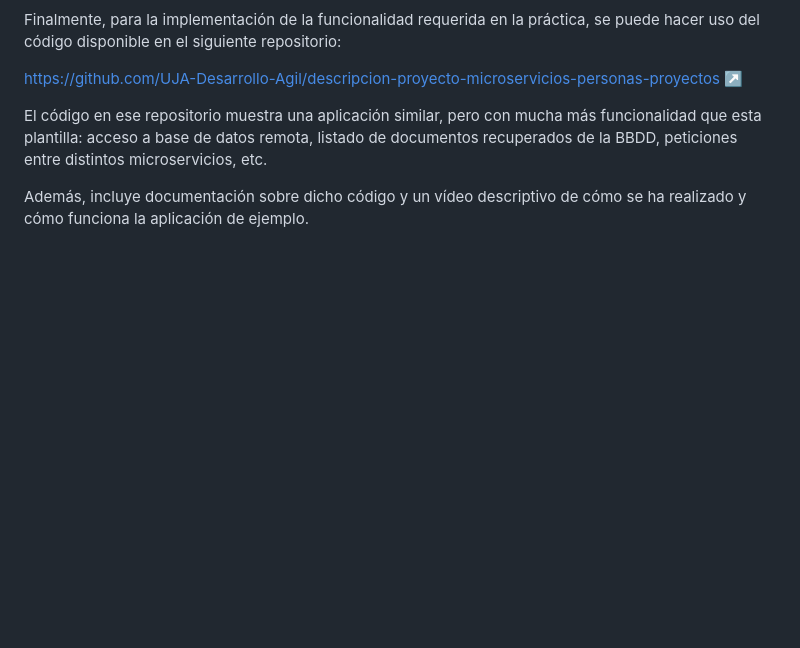
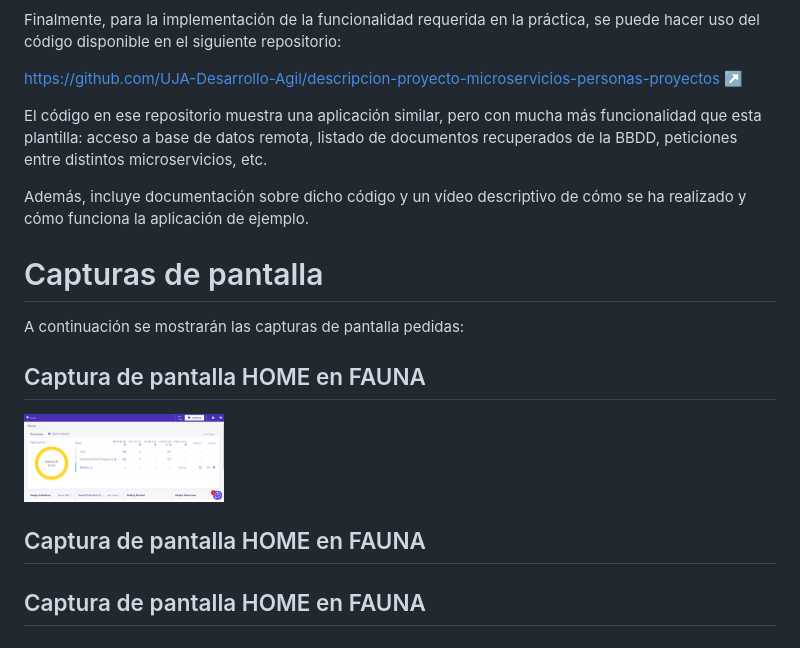
Before and after one commit to UJA-DAGIL-22-23/dagil-2022-2023-practica-3-EleenaAlonso, a Markdown page: README.md, the part around the change. Rendered like a GitHub page; pictures changed too: Home.png (added); blank space fills up the shorter version.

Commit message:
Añadida captura de pantalla de HOME

```diff
--- a/README.md
+++ b/README.md
@@ -436,3 +436,14 @@ https://github.com/UJA-Desarrollo-Agil/descripcion-proyecto-microservicios-perso
 El código en ese repositorio muestra una aplicación similar, pero con mucha más funcionalidad que esta plantilla: acceso a base de datos remota, listado de documentos recuperados de la BBDD, peticiones entre distintos microservicios, etc.
 
 Además, incluye documentación sobre dicho código y un vídeo descriptivo de cómo se ha realizado y cómo funciona la aplicación de ejemplo.
+
+# Capturas de pantalla
+A continuación se mostrarán las capturas de pantalla pedidas:
+
+## Captura de pantalla HOME en FAUNA
+<img src='/Home.png' width='200px'>
+
+## Captura de pantalla HOME en FAUNA
+
+
+## Captura de pantalla HOME en FAUNA
```
